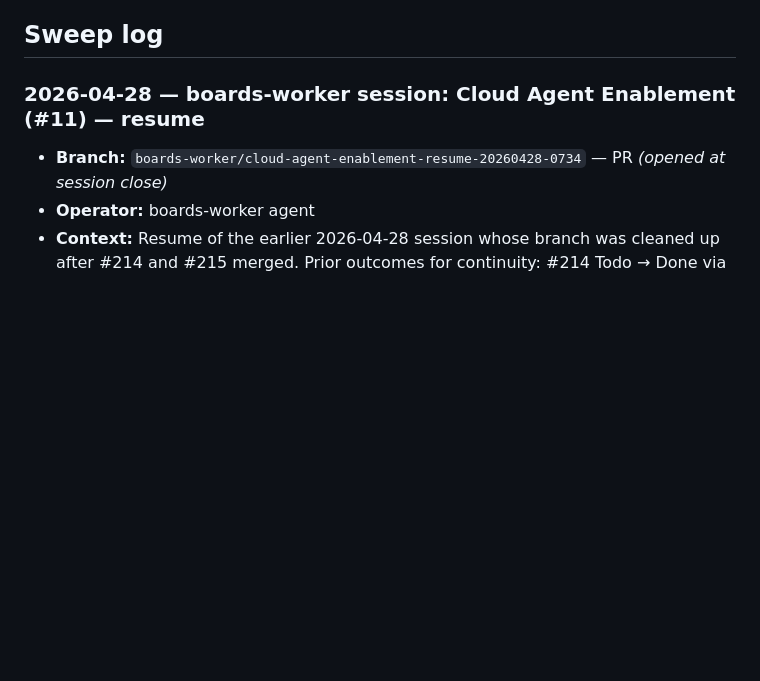
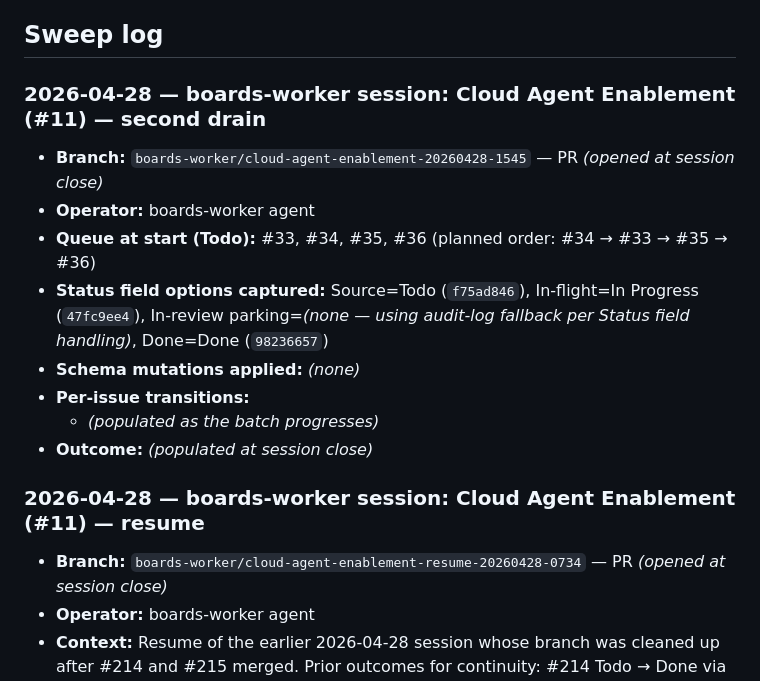
Before and after one commit to marcusjacobson/portfolio, a Markdown page: wiki/Boards.md, the part around the change. GitHub-like rendering; blank space fills up the shorter version.

Commit message:
Open boards-worker session for Cloud Agent Enablement

```diff
--- a/wiki/Boards.md
+++ b/wiki/Boards.md
@@ -24,6 +24,17 @@ Tracks the GitHub Projects (v2) **boards** used for portfolio work, plus the red
 - **`BUG_PROJECT_TOKEN`** — **classic PAT** with the `project` scope (full control). Used by `.github/workflows/bug-autoadd.yml` to add issues to user-scope board #12. A classic token is required because fine-grained PATs do not currently support user-owned Projects v2 (only org-owned), and the default `GITHUB_TOKEN` cannot write Projects v2 at all. Include `repo` scope as well if the repo ever goes private. Rotate every 12 months or sooner; if expired, the workflow run errors (the issue itself shows no symptom). Repository secret name: `BUG_PROJECT_TOKEN` (name retained for back-compat — do not rename).
 
 ## Sweep log
+
+### 2026-04-28 — boards-worker session: Cloud Agent Enablement (#11) — second drain
+
+- **Branch:** `boards-worker/cloud-agent-enablement-20260428-1545` — PR _(opened at session close)_
+- **Operator:** boards-worker agent
+- **Queue at start (Todo):** #33, #34, #35, #36 (planned order: #34 → #33 → #35 → #36)
+- **Status field options captured:** Source=Todo (`f75ad846`), In-flight=In Progress (`47fc9ee4`), In-review parking=_(none — using audit-log fallback per Status field handling)_, Done=Done (`98236657`)
+- **Schema mutations applied:** _(none)_
+- **Per-issue transitions:**
+  - _(populated as the batch progresses)_
+- **Outcome:** _(populated at session close)_
 
 ### 2026-04-28 — boards-worker session: Cloud Agent Enablement (#11) — resume
 
```
